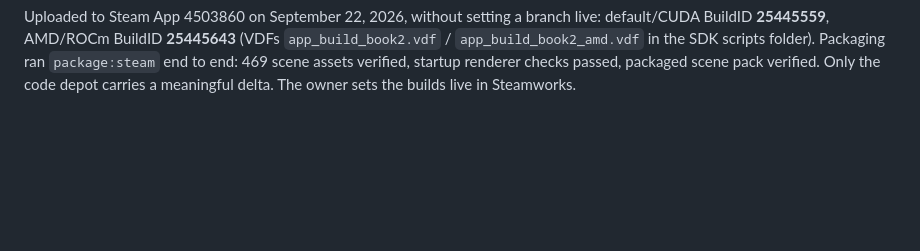
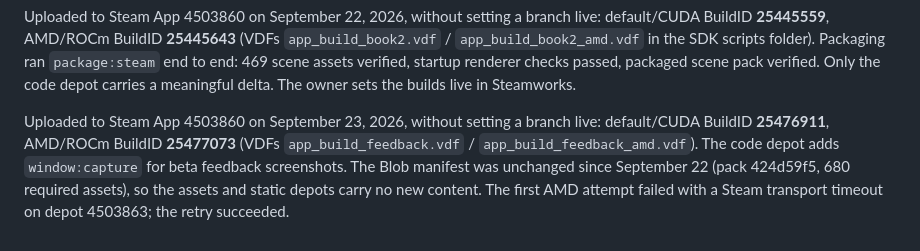
Before and after one commit to wireloop1972/tirona-electron-wrapper, a Markdown page: STARTUP_EXPERIENCE.md, the part around the change. GitHub-like rendering; blank space fills up the shorter version.

Commit message:
Record the September 23 Steam uploads
Co-Authored-By: Claude Opus 5.5 <noreply@anthropic.com>

```diff
--- a/STARTUP_EXPERIENCE.md
+++ b/STARTUP_EXPERIENCE.md
@@ -74,3 +74,11 @@ live: default/CUDA BuildID **25445559**, AMD/ROCm BuildID **25445643** (VDFs
 Packaging ran `package:steam` end to end: 469 scene assets verified, startup
 renderer checks passed, packaged scene pack verified. Only the code depot
 carries a meaningful delta. The owner sets the builds live in Steamworks.
+
+Uploaded to Steam App 4503860 on September 23, 2026, without setting a branch
+live: default/CUDA BuildID **25476911**, AMD/ROCm BuildID **25477073** (VDFs
+`app_build_feedback.vdf` / `app_build_feedback_amd.vdf`). The code depot adds
+`window:capture` for beta feedback screenshots. The Blob manifest was unchanged
+since September 22 (pack 424d59f5, 680 required assets), so the assets and
+static depots carry no new content. The first AMD attempt failed with a Steam
+transport timeout on depot 4503863; the retry succeeded.
```
